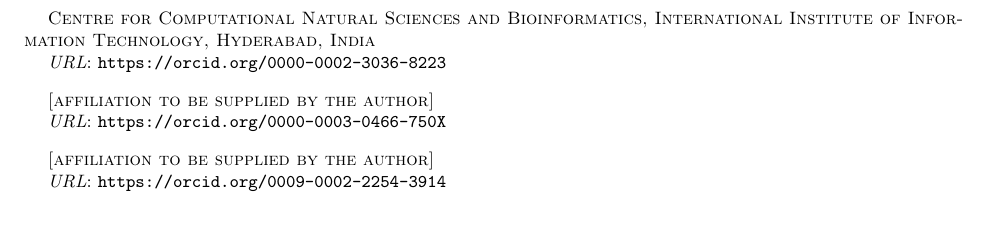
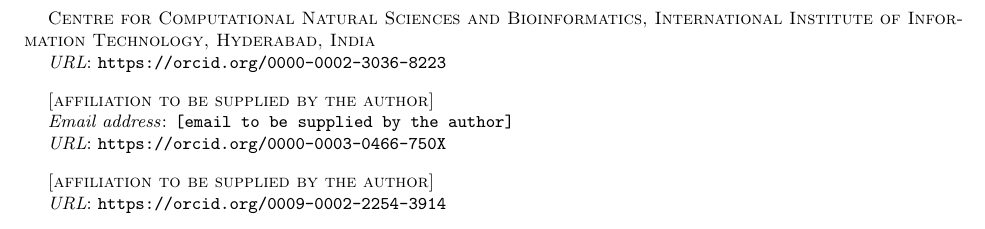
Before and after one commit to creelie/kshadow-coverage, a LaTeX paper (paper/kshadow_natphys.tex): part of page 11 of 11, cut so that both start at the same text. Compiled offline with pdfLaTeX.

Commit message:
Manuscript: mark Deep Bhattacharjee as corresponding author
Co-Authored-By: Claude Opus 5.5 <noreply@anthropic.com>
Claude-Session: https://claude.ai/code/session_01CH8HHjWVb63wmZmEQXrgpQ

```diff
--- a/paper/kshadow_natphys.tex
+++ b/paper/kshadow_natphys.tex
@@ -36,7 +36,9 @@ International Institute of Information Technology, Hyderabad, India}
 
 \author{Deep Bhattacharjee}
 \address{[affiliation to be supplied by the author]}
+\email{[email to be supplied by the author]}
 \urladdr{https://orcid.org/0000-0003-0466-750X}
+\thanks{Corresponding author: Deep Bhattacharjee.}
 
 \author{Ushashi Bhattacharya}
 \address{[affiliation to be supplied by the author]}
```
Also changed, not shown: paper/kshadow_natphys.pdf.
